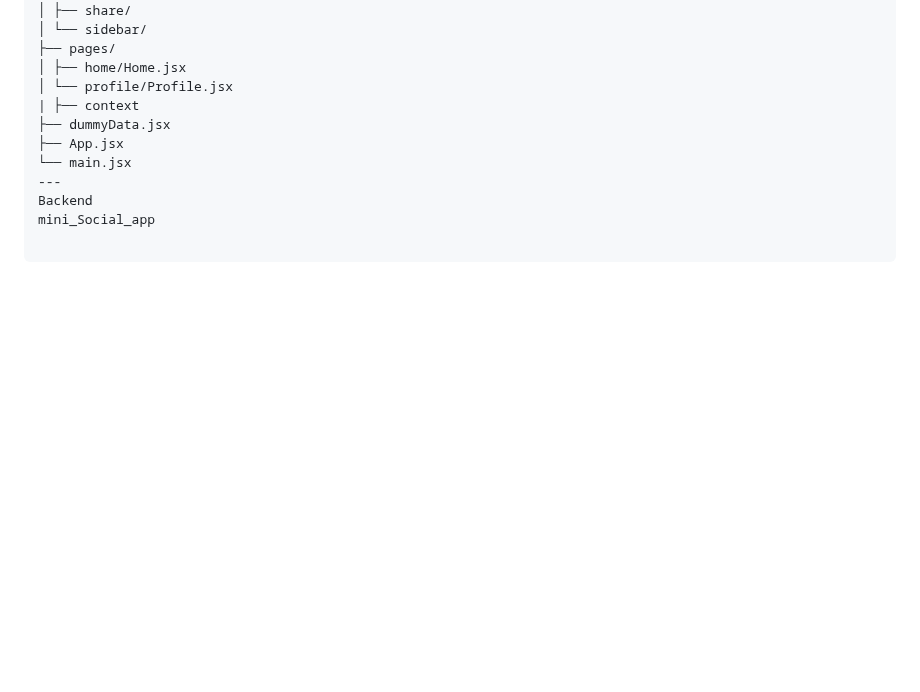
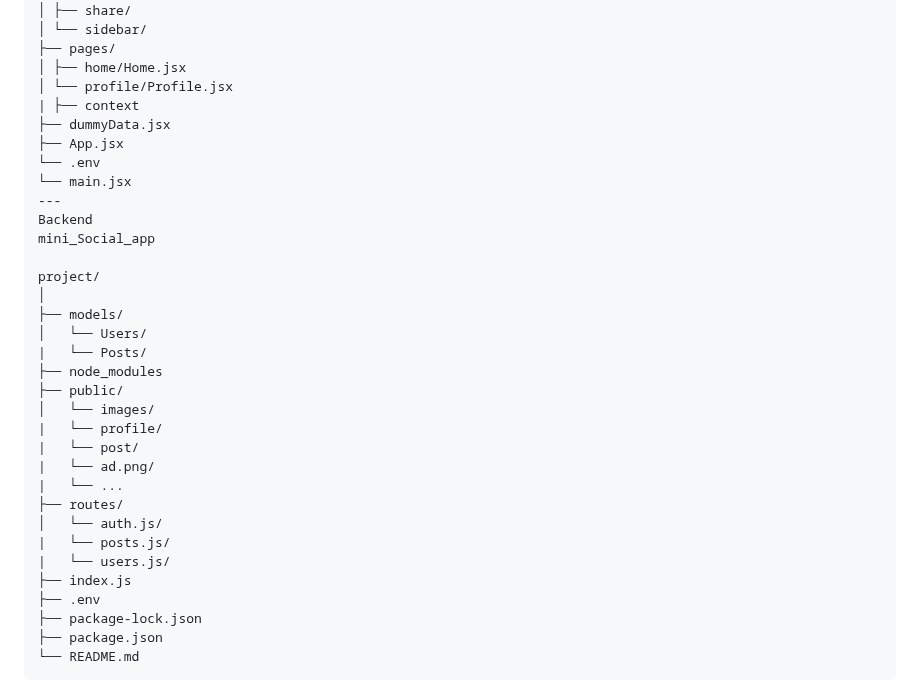
Before and after one commit to Sornali-Sanu/codealpha_tasks, a Markdown page: README.md, the part around one of its changes. Rendered like a GitHub page; blank space fills up the shorter version.

````diff
--- a/README.md
+++ b/README.md
@@ -132,9 +130,31 @@ src/
 | ├── context
 ├── dummyData.jsx
 ├── App.jsx
+└── .env
 └── main.jsx
 ---
 Backend
 mini_Social_app
 
+project/
+│
+├── models/
+│   └── Users/
+|   └── Posts/
+├── node_modules
+├── public/
+│   └── images/
+|   └── profile/
+|   └── post/
+|   └── ad.png/
+|   └── ...
+├── routes/
+│   └── auth.js/
+|   └── posts.js/
+|   └── users.js/
+├── index.js
+├── .env
+├── package-lock.json
+├── package.json
+└── README.md
 ```
````
Also changed, not shown: other parts of README.md (+74 -3 lines).
